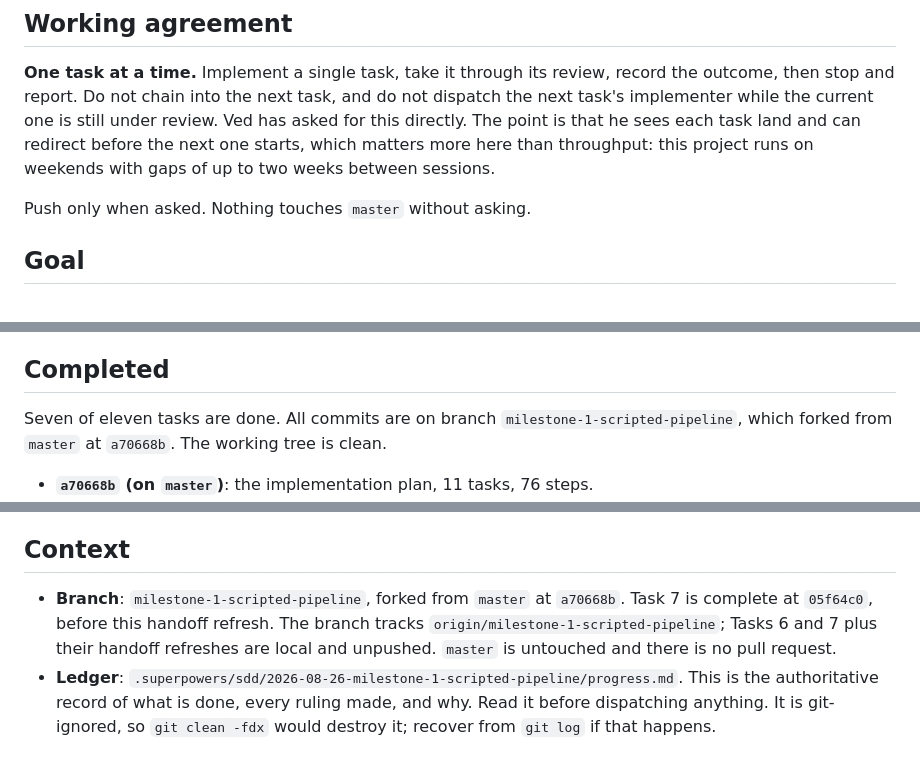
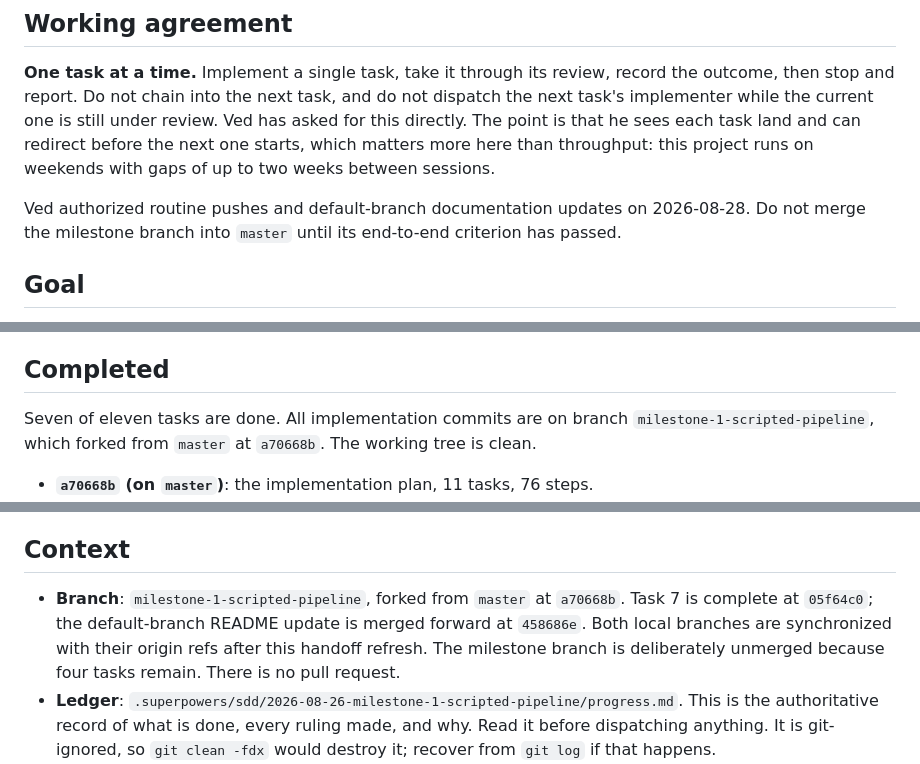
Before and after one commit to VedJoshi/gaussian-splat-compression, a Markdown page: HANDOFF.md, 3 parts joined by grey strips. Rendered like a GitHub page.

```diff
--- a/HANDOFF.md
+++ b/HANDOFF.md
@@ -4,7 +4,9 @@
 
 **One task at a time.** Implement a single task, take it through its review, record the outcome, then stop and report. Do not chain into the next task, and do not dispatch the next task's implementer while the current one is still under review. Ved has asked for this directly. The point is that he sees each task land and can redirect before the next one starts, which matters more here than throughput: this project runs on weekends with gaps of up to two weeks between sessions.
 
-Push only when asked. Nothing touches `master` without asking.
+Ved authorized routine pushes and default-branch documentation updates on
+2026-08-28. Do not merge the milestone branch into `master` until its end-to-end
+criterion has passed.
 
 ## Goal
 
@@ -14,7 +16,7 @@ Work is being executed task by task by subagents, with a review after each, one
 
 ## Completed
 
-Seven of eleven tasks are done. All commits are on branch `milestone-1-scripted-pipeline`, which forked from `master` at `a70668b`. The working tree is clean.
+Seven of eleven tasks are done. All implementation commits are on branch `milestone-1-scripted-pipeline`, which forked from `master` at `a70668b`. The working tree is clean.
 
 - **`a70668b` (on `master`)**: the implementation plan, 11 tasks, 76 steps.
 - **`d9ca995`**: fixes for three defects found by scanning the plan against itself before any code was written. See Key Decisions.
@@ -81,7 +86,7 @@ Two things were broken during this session and are now fixed. Both are recorded
 
 ## Context
 
-- **Branch**: `milestone-1-scripted-pipeline`, forked from `master` at `a70668b`. Task 7 is complete at `05f64c0`, before this handoff refresh. The branch tracks `origin/milestone-1-scripted-pipeline`; Tasks 6 and 7 plus their handoff refreshes are local and unpushed. `master` is untouched and there is no pull request.
+- **Branch**: `milestone-1-scripted-pipeline`, forked from `master` at `a70668b`. Task 7 is complete at `05f64c0`; the default-branch README update is merged forward at `458686e`. Both local branches are synchronized with their origin refs after this handoff refresh. The milestone branch is deliberately unmerged because four tasks remain. There is no pull request.
 - **Ledger**: `.superpowers/sdd/2026-08-26-milestone-1-scripted-pipeline/progress.md`. This is the authoritative record of what is done, every ruling made, and why. Read it before dispatching anything. It is git-ignored, so `git clean -fdx` would destroy it; recover from `git log` if that happens.
 - **Task briefs and reports**: same directory, `task-N-brief.md` and `task-N-report.md`. Briefs for all 11 tasks are already extracted.
 - **Key files created so far**: `pyproject.toml`, `src/splatpipe/{__init__,errors,env,config,scene,paths,gaussians}.py`, `src/splatpipe/formats/{__init__,splat}.py`, `configs/truck.toml`, `scripts/patches/{__init__,definitions}.py`, `scripts/setup_env.py`, `tests/{test_package,test_env,test_patches,test_config,test_scene,test_paths,test_gaussians,test_splat_format}.py`, `requirements.lock.txt`.
```
Also changed, not shown: other parts of HANDOFF.md (+3 -0 lines), RESUME_PROMPT.md (+4 -4 lines).
